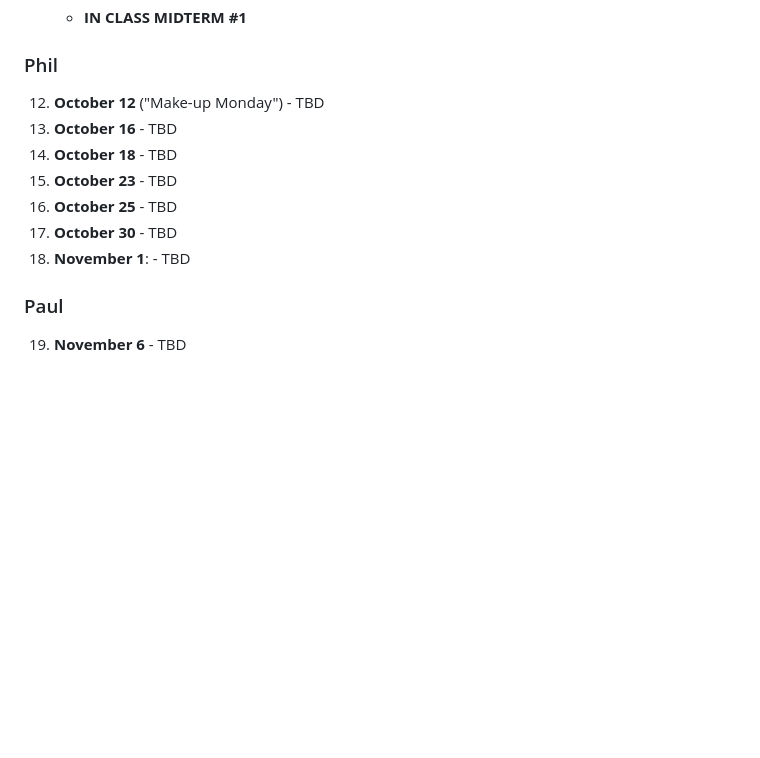
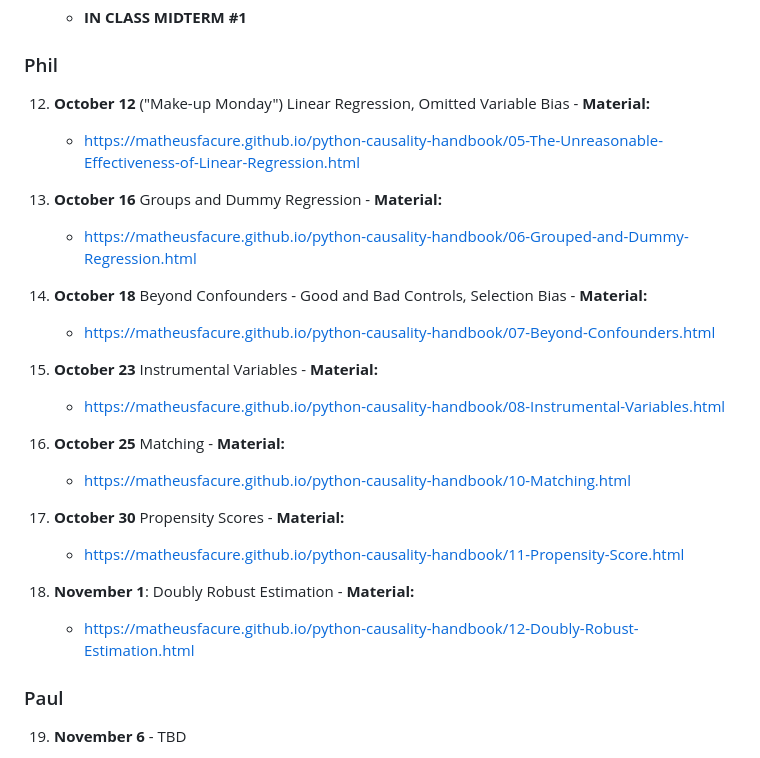
Before and after one commit to ubcecon/ECON526, a Markdown page: README.md, the part around the change. GitHub-like rendering; blank space fills up the shorter version.

```diff
--- a/README.md
+++ b/README.md
@@ -120,21 +120,28 @@ This lecture begins assuming you have completed the math/programming bootcamp fo
 11. **October 11**
     - **IN CLASS MIDTERM #1**
 ### Phil
-12.   **October 12** ("Make-up Monday")
-    - TBD
-13.   **October 16**
-    - TBD
-14.   **October 18**
-    - TBD
-15.   **October 23**
-    - TBD
-16.   **October 25**
-    - TBD
-17.   **October 30**
-    - TBD
-18.   **November 1**:
-    - TBD
+12.   **October 12** ("Make-up Monday") Linear Regression, Omitted Variable Bias
+    - **Material:**
+      - https://matheusfacure.github.io/python-causality-handbook/05-The-Unreasonable-Effectiveness-of-Linear-Regression.html
 
+14.   **October 16** Groups and Dummy Regression
+    - **Material:**
+      - https://matheusfacure.github.io/python-causality-handbook/06-Grouped-and-Dummy-Regression.html
+16.   **October 18** Beyond Confounders - Good and Bad Controls, Selection Bias
+    - **Material:**
+      - https://matheusfacure.github.io/python-causality-handbook/07-Beyond-Confounders.html
+18.   **October 23** Instrumental Variables
+    - **Material:**
+      - https://matheusfacure.github.io/python-causality-handbook/08-Instrumental-Variables.html
+20.   **October 25** Matching
+    - **Material:**
+      - https://matheusfacure.github.io/python-causality-handbook/10-Matching.html
+22.   **October 30** Propensity Scores
+    - **Material:**
+      - https://matheusfacure.github.io/python-causality-handbook/11-Propensity-Score.html
+24.   **November 1**: Doubly Robust Estimation
+    - **Material:**
+      - https://matheusfacure.github.io/python-causality-handbook/12-Doubly-Robust-Estimation.html
 ### Paul
 
 19.   **November 6**
```
